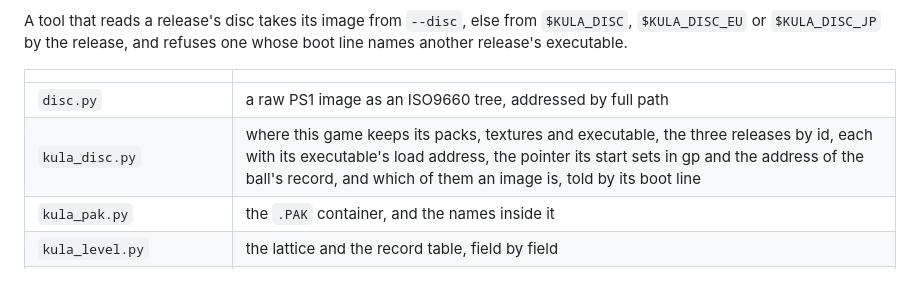
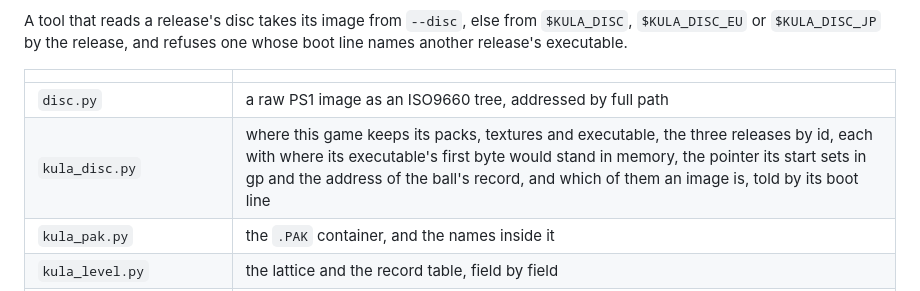
Before and after one commit to RetroAtlas/KulaWorldMap, a Markdown page: docs/tools.md, the part around the change. Drawn GitHub-style.

Commit message:
Say the release table holds where an executable's first byte would stand
The row for kula_disc.py in docs/tools.md said a release's entry carries
its executable's load address, where the table's base is that address
less the PS-EXE header, the point the file's first byte would stand at
in memory, as the table's own comment says and as Code addresses the
bytes.

```diff
--- a/docs/tools.md
+++ b/docs/tools.md
@@ -7,7 +7,7 @@ A tool that reads a release's disc takes its image from `--disc`, else from `$KU
 | | |
 | --- | --- |
 | `disc.py` | a raw PS1 image as an ISO9660 tree, addressed by full path |
-| `kula_disc.py` | where this game keeps its packs, textures and executable, the three releases by id, each with its executable's load address, the pointer its start sets in gp and the address of the ball's record, and which of them an image is, told by its boot line |
+| `kula_disc.py` | where this game keeps its packs, textures and executable, the three releases by id, each with where its executable's first byte would stand in memory, the pointer its start sets in gp and the address of the ball's record, and which of them an image is, told by its boot line |
 | `kula_pak.py` | the `.PAK` container, and the names inside it |
 | `kula_level.py` | the lattice and the record table, field by field |
 | `kula_build.py` | reads every level, every mesh and every pack's layout, and writes `public/map_data.json`, `public/objects.json`, `public/packs.json` and the sheet of the effects' sprites under `public/tex/`, and for each release, under `public/releases/`, its rules, its packs' layout, the levels of its disc that differ from the US data, its artwork against the US atlases, with the sheets of the textures its disc draws otherwise laid under `public/tex/<id>/`, and its objects against the US models, the model lists of the types its mesh file draws otherwise and the jump's arc where that differs |
```
